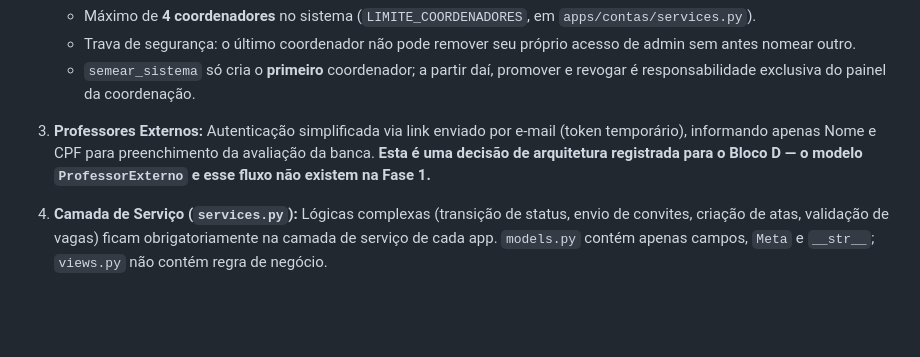
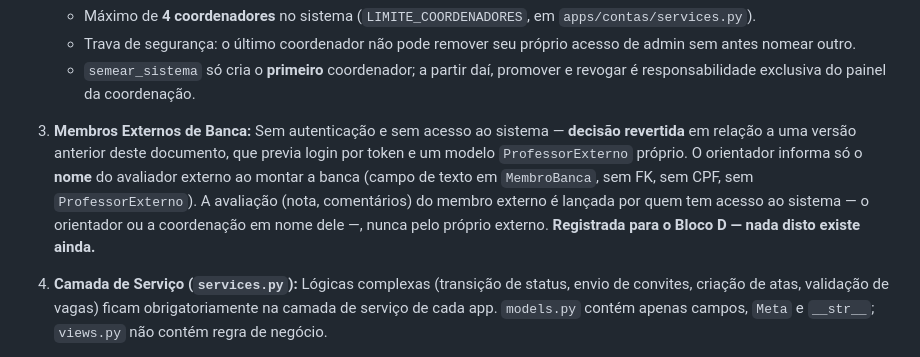
Before and after one commit to cbertolini-sys/OrientaSI, a Markdown page: CLAUDE.md, the part around the change. GitHub-like rendering; blank space fills up the shorter version.

Commit message:
Reverte a decisao de autenticacao para membro externo de banca
Decisao do usuario: o professor/avaliador externo nao tem conta nem acesso
ao sistema. O orientador informa so o nome dele ao montar a banca (campo de
texto em MembroBanca, sem FK, sem CPF, sem token). A avaliacao (nota,
comentarios) do membro externo e lancada por quem ja tem acesso ao sistema
- o orientador ou a coordenacao em nome dele -, nunca pelo proprio externo.

Isso substitui a previsao anterior de um modelo ProfessorExterno com
autenticacao simplificada por link de e-mail e token temporario, registrada
na regra 3 do CLAUDE.md e no mapa de dominio (§12) do spec da Fase 1.
Nenhum codigo do Bloco D existe ainda, entao e uma correcao de escopo limpa,
sem nada para desfazer.

Atualiza os dois documentos que citavam o fluxo antigo: a regra 3 do
CLAUDE.md e a tabela + as decisoes antecipadas do §12 do spec da Fase 1,
registrando a reversao explicitamente para quem ler o mapa mais tarde.

Co-Authored-By: Claude Opus 5 <noreply@anthropic.com>

```diff
--- a/CLAUDE.md
+++ b/CLAUDE.md
@@ -137,10 +137,14 @@ português. Interface, mensagens de erro, comentários e commits também.
      acesso de admin sem antes nomear outro.
    * `semear_sistema` só cria o **primeiro** coordenador; a partir daí, promover
      e revogar é responsabilidade exclusiva do painel da coordenação.
-3. **Professores Externos:** Autenticação simplificada via link enviado por
-   e-mail (token temporário), informando apenas Nome e CPF para preenchimento da
-   avaliação da banca. **Esta é uma decisão de arquitetura registrada para o
-   Bloco D — o modelo `ProfessorExterno` e esse fluxo não existem na Fase 1.**
+3. **Membros Externos de Banca:** Sem autenticação e sem acesso ao sistema —
+   **decisão revertida** em relação a uma versão anterior deste documento, que
+   previa login por token e um modelo `ProfessorExterno` próprio. O orientador
+   informa só o **nome** do avaliador externo ao montar a banca (campo de texto
+   em `MembroBanca`, sem FK, sem CPF, sem `ProfessorExterno`). A avaliação
+   (nota, comentários) do membro externo é lançada por quem tem acesso ao
+   sistema — o orientador ou a coordenação em nome dele —, nunca pelo próprio
+   externo. **Registrada para o Bloco D — nada disto existe ainda.**
 4. **Camada de Serviço (`services.py`):** Lógicas complexas (transição de status,
    envio de convites, criação de atas, validação de vagas) ficam
    obrigatoriamente na camada de serviço de cada app. `models.py` contém apenas
```
Also changed, not shown: 1 other file.
